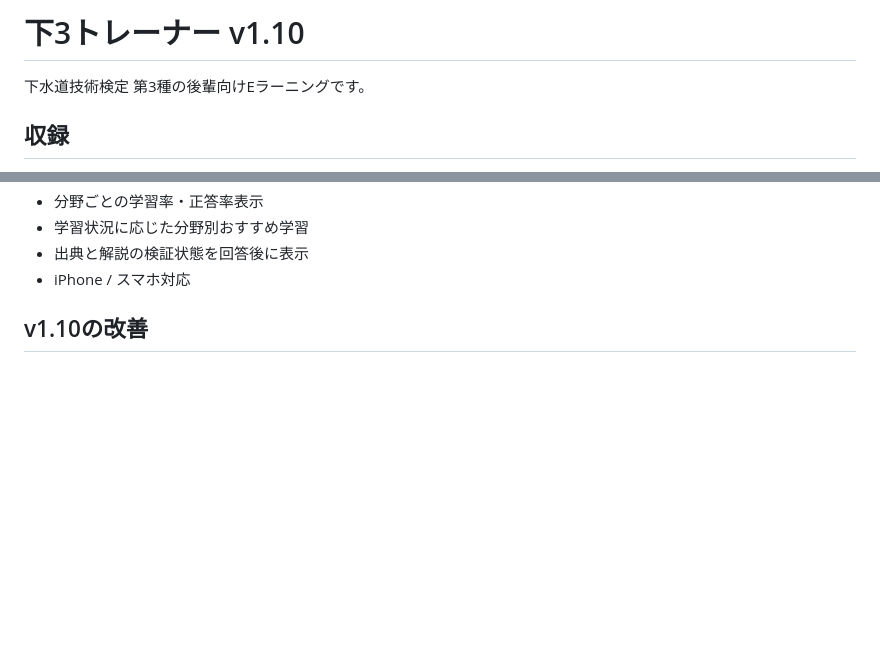
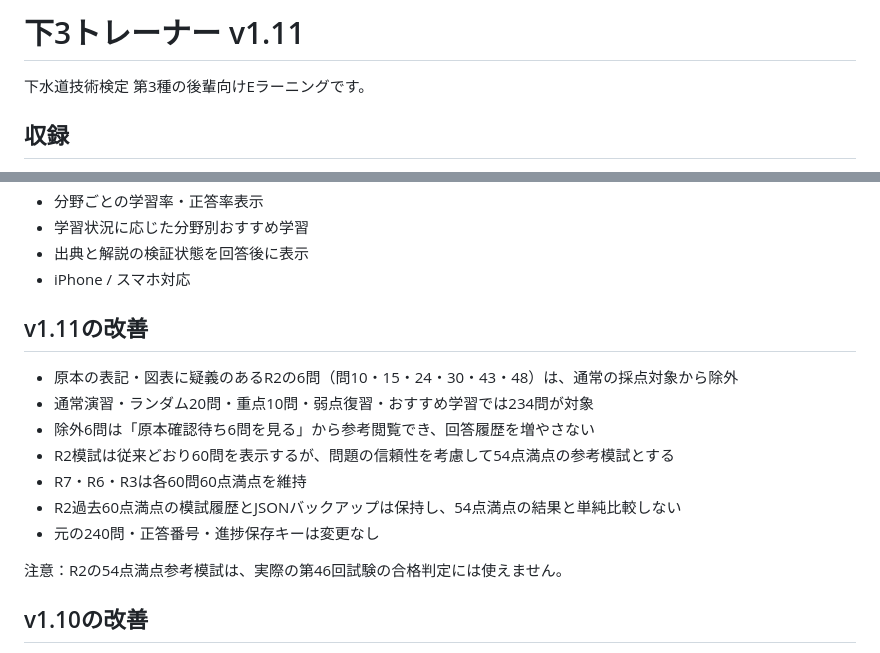
Before and after one commit to inarivf/-gesuido3-study, a Markdown page: README.md, 2 parts joined by grey strips. Rendered like a GitHub page; blank space fills up the shorter version.

Commit message:
Explain six reference-only R2 archival questions and 54-point mock scoring

```diff
--- a/README.md
+++ b/README.md
@@ -1,4 +1,4 @@
-# 下3トレーナー v1.10
+# 下3トレーナー v1.11
 
 下水道技術検定 第3種の後輩向けEラーニングです。
 
@@ -51,6 +51,18 @@
 - 学習状況に応じた分野別おすすめ学習
 - 出典と解説の検証状態を回答後に表示
 - iPhone / スマホ対応
+
+## v1.11の改善
+
+- 原本の表記・図表に疑義のあるR2の6問（問10・15・24・30・43・48）は、通常の採点対象から除外
+- 通常演習・ランダム20問・重点10問・弱点復習・おすすめ学習では234問が対象
+- 除外6問は「原本確認待ち6問を見る」から参考閲覧でき、回答履歴を増やさない
+- R2模試は従来どおり60問を表示するが、問題の信頼性を考慮して54点満点の参考模試とする
+- R7・R6・R3は各60問60点満点を維持
+- R2過去60点満点の模試履歴とJSONバックアップは保持し、54点満点の結果と単純比較しない
+- 元の240問・正答番号・進捗保存キーは変更なし
+
+注意：R2の54点満点参考模試は、実際の第46回試験の合格判定には使えません。
 
 ## v1.10の改善
 - 令和2年度の解説をさらに**10問**個別確認し、累計**18問**を公的資料・法令・検算に基づく詳しい解説にした
```
